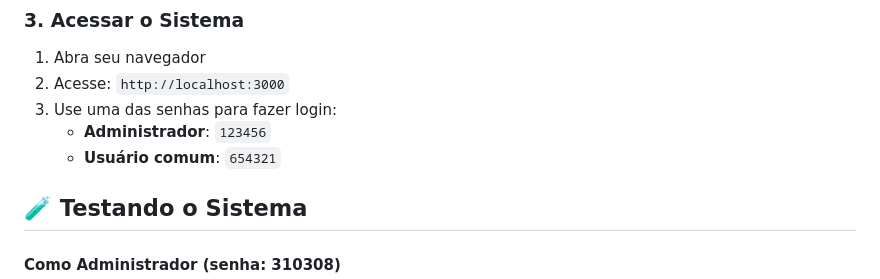
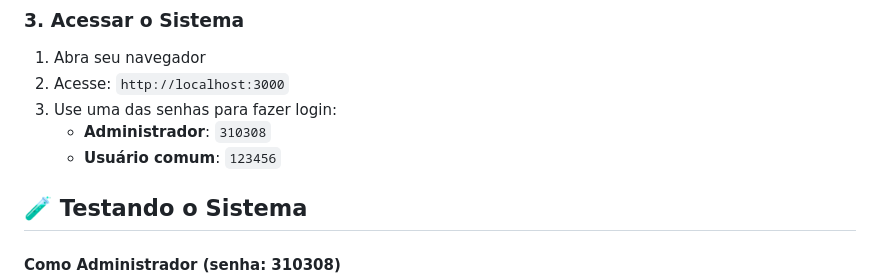
Before and after one commit to BigLizziee/Techman, a Markdown page: README.md, the part around the change. GitHub-like rendering.

```diff
--- a/README.md
+++ b/README.md
@@ -76,8 +76,8 @@ npm run dev
 1. Abra seu navegador
 2. Acesse: `http://localhost:3000`
 3. Use uma das senhas para fazer login:
-   - **Administrador**: `123456`
-   - **Usuário comum**: `654321`
+   - **Administrador**: `310308`
+   - **Usuário comum**: `123456`
 
 ## 🧪 Testando o Sistema
 
```
